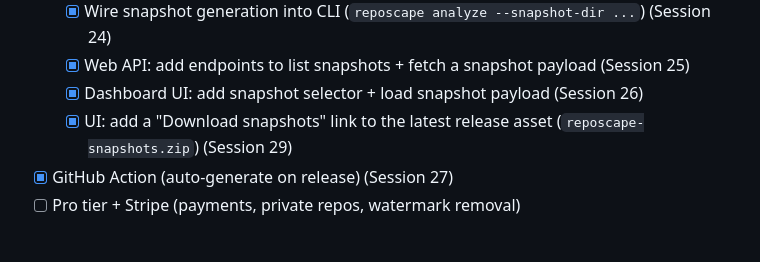
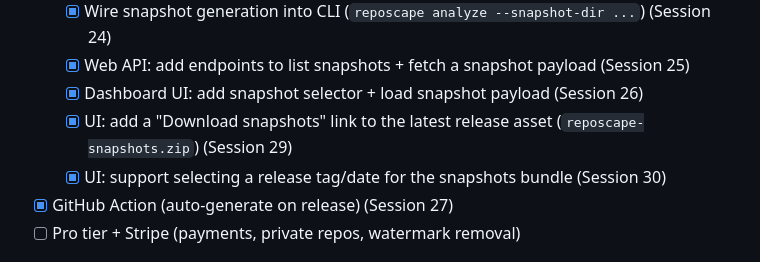
Before and after one commit to gunnargray-dev/reposcape, a Markdown page: ROADMAP.md, the part around the change. GitHub-like rendering.

Commit message:
Docs: mark release selector task complete (Session 30)

```diff
--- a/ROADMAP.md
+++ b/ROADMAP.md
@@ -56,6 +56,7 @@ _Phase 1 items all done._
     - [x] Web API: add endpoints to list snapshots + fetch a snapshot payload (Session 25)
     - [x] Dashboard UI: add snapshot selector + load snapshot payload (Session 26)
     - [x] UI: add a "Download snapshots" link to the latest release asset (`reposcape-snapshots.zip`) (Session 29)
+    - [x] UI: support selecting a release tag/date for the snapshots bundle (Session 30)
 - [x] GitHub Action (auto-generate on release) (Session 27)
 - [ ] Pro tier + Stripe (payments, private repos, watermark removal)
 
```
